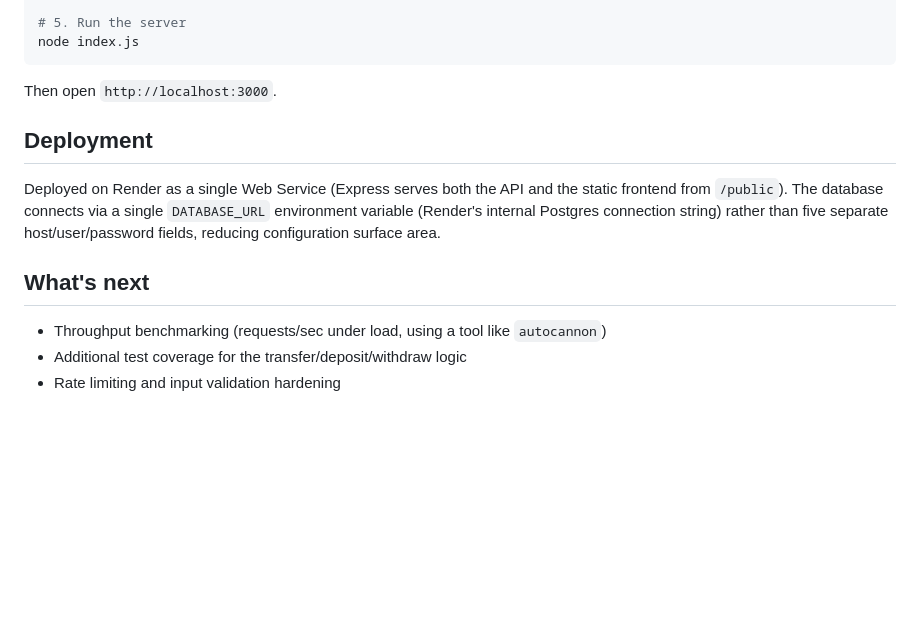
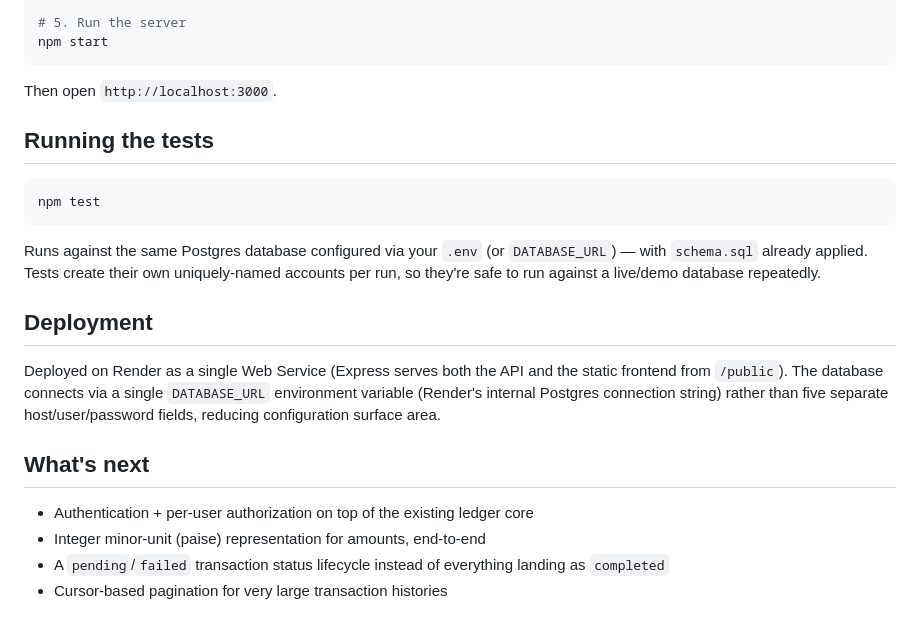
Before and after one commit to nishthanarula89/LedgerWalletSystem, a Markdown page: README.md, the part around one of its changes. Rendered like a GitHub page; blank space fills up the shorter version.

````diff
--- a/README.md
+++ b/README.md
@@ -69,10 +83,18 @@ DB_HOST=localhost
 DB_PORT=5432
 
 # 5. Run the server
-node index.js
+npm start
 ```
 
 Then open `http://localhost:3000`.
+
+## Running the tests
+
+```bash
+npm test
+```
+
+Runs against the same Postgres database configured via your `.env` (or `DATABASE_URL`) — with `schema.sql` already applied. Tests create their own uniquely-named accounts per run, so they're safe to run against a live/demo database repeatedly.
 
 ## Deployment
 
@@ -80,6 +102,7 @@ Deployed on Render as a single Web Service (Express serves both the API and the
 
 ## What's next
 
-- Throughput benchmarking (requests/sec under load, using a tool like `autocannon`)
-- Additional test coverage for the transfer/deposit/withdraw logic
-- Rate limiting and input validation hardening
+- Authentication + per-user authorization on top of the existing ledger core
+- Integer minor-unit (paise) representation for amounts, end-to-end
+- A `pending`/`failed` transaction status lifecycle instead of everything landing as `completed`
+- Cursor-based pagination for very large transaction histories
````
Also changed, not shown: other parts of README.md (+19 -5 lines).
